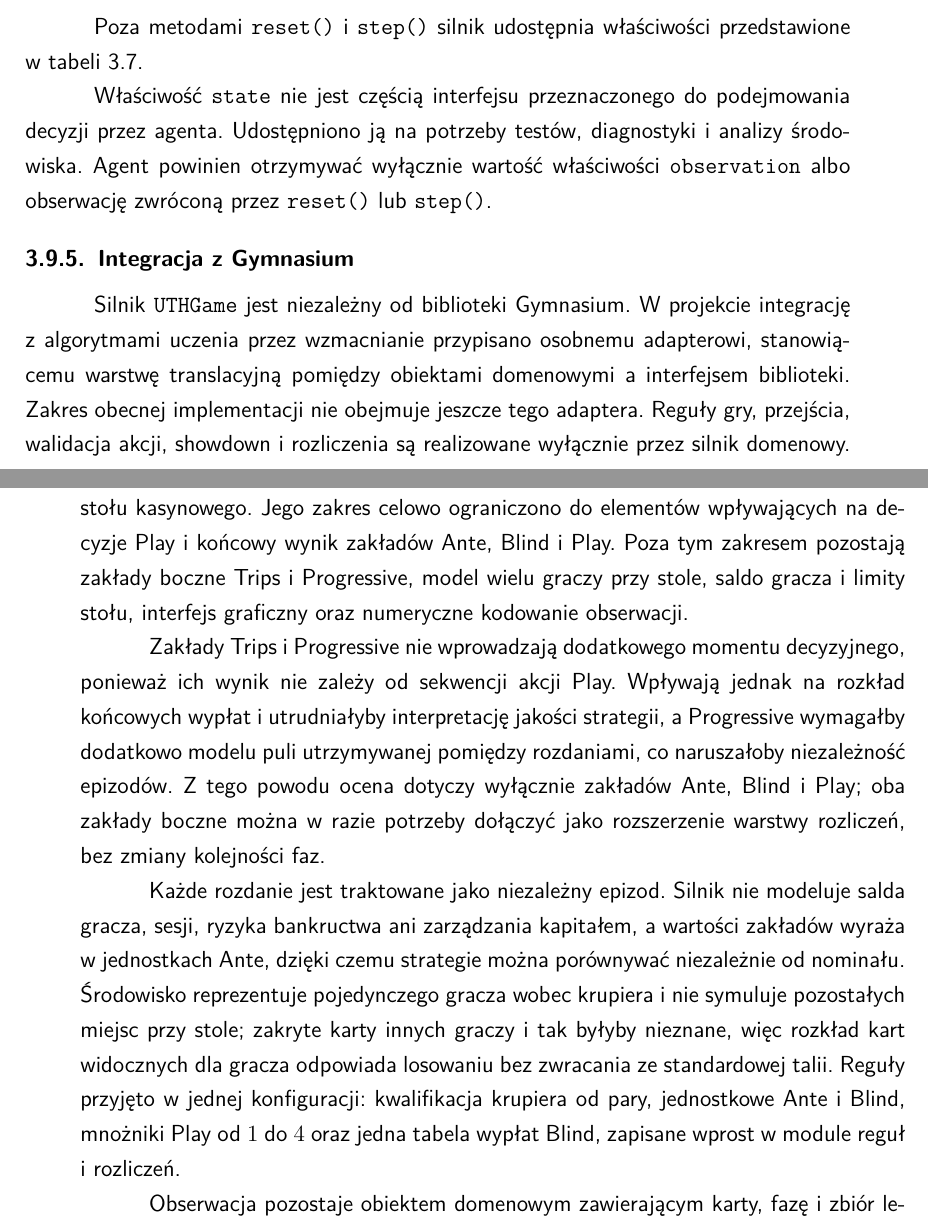
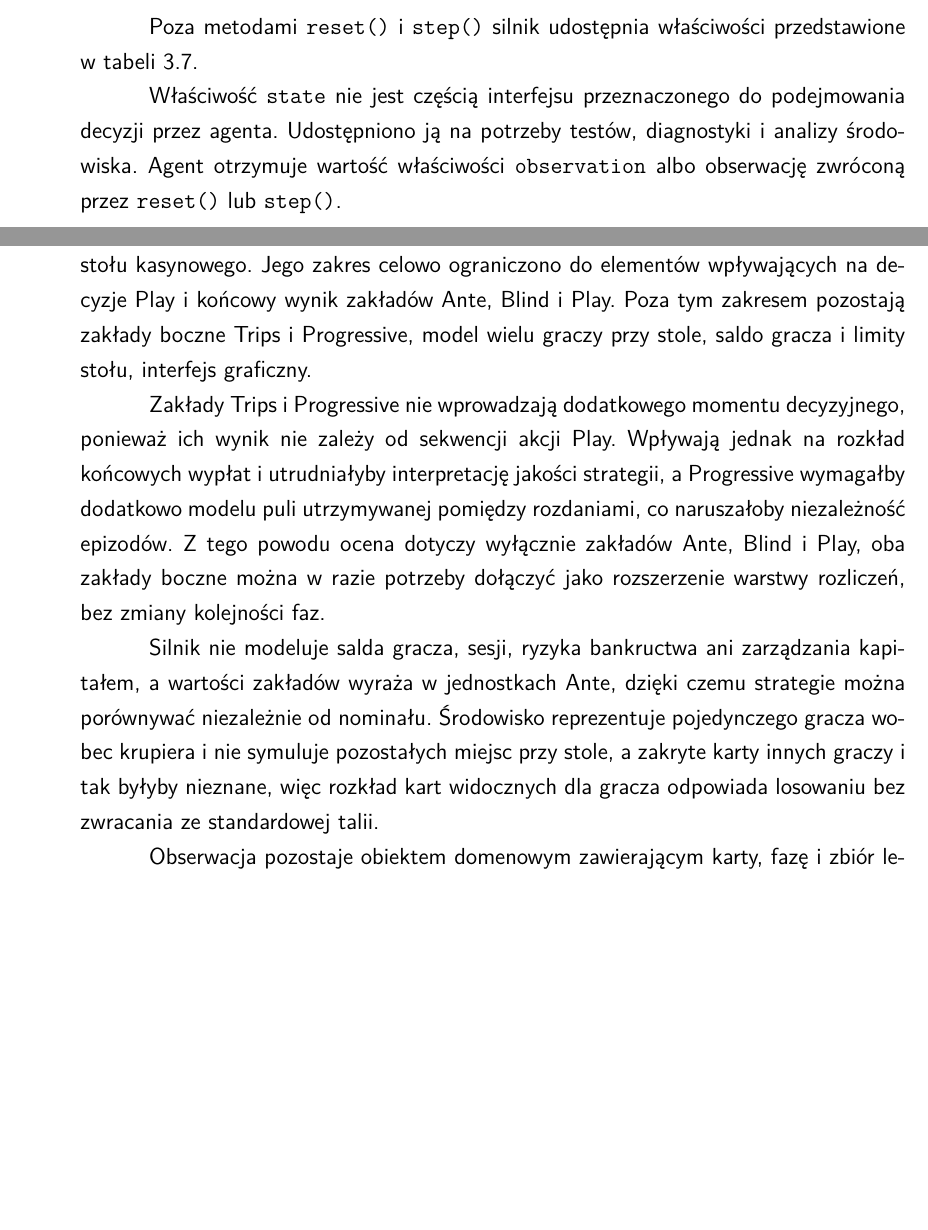
Before and after one commit to Meikelele/expert-poker-player, a LaTeX thesis (thesis/main.tex, which reads thesis/chapters/03_srodowisko_uth/interfejs_i_walidacja.tex, thesis/chapters/03_srodowisko_uth/ograniczenia_i_podsumowanie.tex): two parts of pages 34 and 37 of 41 before the commit and two parts of pages 32 and 35 of 39 after it, joined at a grey line, cut so that both start at the same text, the shorter picture padded with empty space. The pictures show the PDF file thesis/out/main.pdf that the author committed with the source.

Commit message:
docs(thesis): adjust oneside pdf structure

```diff
--- a/thesis/chapters/03_srodowisko_uth/interfejs_i_walidacja.tex
+++ b/thesis/chapters/03_srodowisko_uth/interfejs_i_walidacja.tex
@@ -4,7 +4,7 @@
 Silnik domenowy udostępnia niewielki interfejs publiczny, za pomocą którego
 można rozpocząć rozdanie, pobrać obserwację, wykonać decyzję oraz odczytać
 wynik zakończonego epizodu. Interfejs nie zależy od konkretnego algorytmu
-uczenia ani od biblioteki Gymnasium.
+uczenia.
 
 Centralnym elementem jest klasa \texttt{UTHGame}. Pojedyncza instancja
 przechowuje stan aktualnego rozdania, źródło kart oraz opcjonalną historię
@@ -158,18 +158,17 @@ właściwości przedstawione w tabeli~\ref{tab:interfejs-uth-game}.
 
 Właściwość \texttt{state} nie jest częścią interfejsu przeznaczonego
 do podejmowania decyzji przez agenta. Udostępniono ją na potrzeby testów,
-diagnostyki i analizy środowiska. Agent powinien otrzymywać wyłącznie
+diagnostyki i analizy środowiska. Agent otrzymuje
 wartość właściwości \texttt{observation} albo obserwację zwróconą przez
 \texttt{reset()} lub \texttt{step()}.
-\subsection{Integracja z Gymnasium}
-\label{subsec:integracja-gymnasium}
+% \subsection{Integracja z Gymnasium}
+% \label{subsec:integracja-gymnasium}
 
-Silnik \texttt{UTHGame} jest niezależny od biblioteki Gymnasium.
-W projekcie integrację z algorytmami uczenia przez wzmacnianie przypisano
-osobnemu adapterowi, stanowiącemu warstwę translacyjną pomiędzy obiektami
-domenowymi a interfejsem biblioteki. Zakres obecnej implementacji nie
-obejmuje jeszcze tego adaptera. Reguły gry, przejścia, walidacja akcji,
-showdown i rozliczenia są realizowane wyłącznie przez silnik domenowy.
+% W projekcie integrację z algorytmami uczenia przez wzmacnianie przypisano
+% osobnemu adapterowi, stanowiącemu warstwę translacyjną pomiędzy obiektami
+% domenowymi a interfejsem biblioteki. Zakres obecnej implementacji nie
+% obejmuje jeszcze tego adaptera. Reguły gry, przejścia, walidacja akcji,
+% showdown i rozliczenia są realizowane wyłącznie przez silnik domenowy.
 
 % TODO: uzupełnić szczegóły adaptera Gymnasium po jego implementacji.
 
--- a/thesis/chapters/03_srodowisko_uth/ograniczenia_i_podsumowanie.tex
+++ b/thesis/chapters/03_srodowisko_uth/ograniczenia_i_podsumowanie.tex
@@ -6,28 +6,24 @@ Hold’em potrzebny do badania strategii podejmowania decyzji, a nie pełną
 symulację stołu kasynowego. Jego zakres celowo ograniczono do elementów
 wpływających na decyzje Play i końcowy wynik zakładów Ante, Blind i Play.
 Poza tym zakresem pozostają zakłady boczne Trips i Progressive, model wielu
-graczy przy stole, saldo gracza i limity stołu, interfejs graficzny oraz
-numeryczne kodowanie obserwacji.
+graczy przy stole, saldo gracza i limity stołu, interfejs graficzny.
 
 Zakłady Trips i Progressive nie wprowadzają dodatkowego momentu decyzyjnego,
 ponieważ ich wynik nie zależy od sekwencji akcji Play. Wpływają jednak na
 rozkład końcowych wypłat i utrudniałyby interpretację jakości strategii,
 a Progressive wymagałby dodatkowo modelu puli utrzymywanej pomiędzy
 rozdaniami, co naruszałoby niezależność epizodów. Z tego powodu ocena dotyczy
-wyłącznie zakładów Ante, Blind i Play; oba zakłady boczne można w razie
+wyłącznie zakładów Ante, Blind i Play, oba zakłady boczne można w razie
 potrzeby dołączyć jako rozszerzenie warstwy rozliczeń, bez zmiany kolejności
 faz.
 
-Każde rozdanie jest traktowane jako niezależny epizod. Silnik nie modeluje
+Silnik nie modeluje
 salda gracza, sesji, ryzyka bankructwa ani zarządzania kapitałem, a wartości
 zakładów wyraża w jednostkach Ante, dzięki czemu strategie można porównywać
 niezależnie od nominału. Środowisko reprezentuje pojedynczego gracza wobec
-krupiera i nie symuluje pozostałych miejsc przy stole; zakryte karty innych
+krupiera i nie symuluje pozostałych miejsc przy stole, a zakryte karty innych
 graczy i tak byłyby nieznane, więc rozkład kart widocznych dla gracza
-odpowiada losowaniu bez zwracania ze standardowej talii. Reguły przyjęto
-w jednej konfiguracji: kwalifikacja krupiera od pary, jednostkowe Ante
-i Blind, mnożniki Play od \(1\) do \(4\) oraz jedna tabela wypłat Blind,
-zapisane wprost w module reguł i rozliczeń.
+odpowiada losowaniu bez zwracania ze standardowej talii.
 
 Obserwacja pozostaje obiektem domenowym zawierającym karty, fazę i zbiór
 legalnych akcji. Taka postać jest czytelna i wygodna w testach, lecz nie może
```
Also changed, not shown: thesis/chapters/03_srodowisko_uth/architektura.tex (+1 -1 lines), thesis/chapters/03_srodowisko_uth/karty_i_evaluator.tex (+1 -1 lines), thesis/chapters/03_srodowisko_uth/stan_i_przebieg.tex (+3 -3 lines), thesis/main.pdf, thesis/out/main.pdf, thesis/chapters/03_srodowisko_uth/interfejs_i_walidacja.tex (22 more changed lines), thesis/chapters/03_srodowisko_uth/ograniczenia_i_podsumowanie.tex (7 more changed lines).
